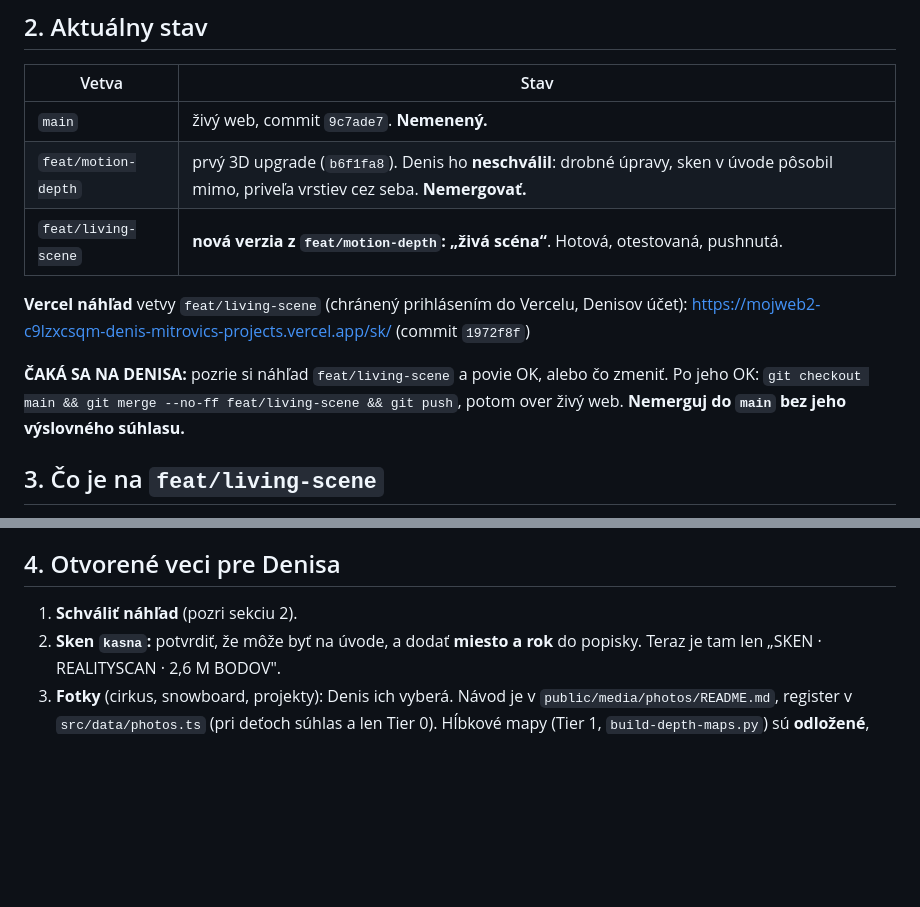
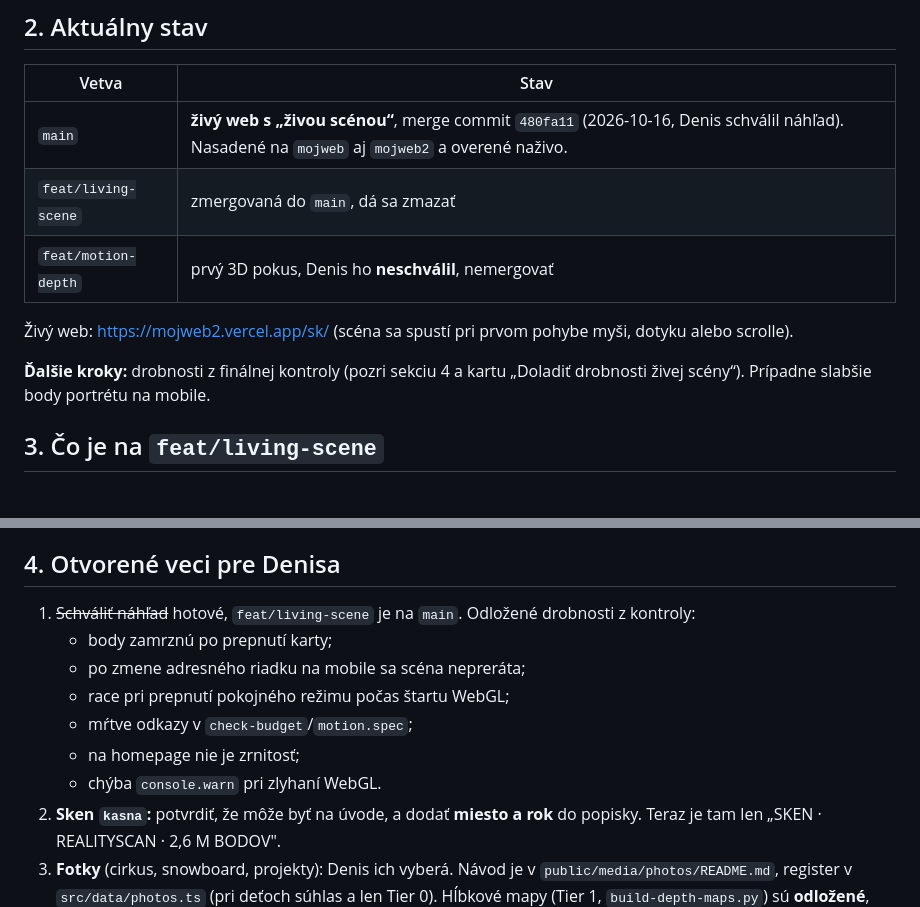
Before and after one commit to Deniscoke/mojweb, a Markdown page: docs/HANDOFF.md, 2 parts joined by grey strips. Rendered like a GitHub page; blank space fills up the shorter version.

Commit message:
docs: handoff — living scene is live on main
Co-Authored-By: Claude Opus 5.5 <noreply@anthropic.com>

```diff
--- a/docs/HANDOFF.md
+++ b/docs/HANDOFF.md
@@ -18,16 +18,13 @@ Všetko tu je overené. Čo tu nie je, si over v kóde a nedomýšľaj si to.
 
 | Vetva | Stav |
 |---|---|
-| `main` | živý web, commit `9c7ade7`. **Nemenený.** |
-| `feat/motion-depth` | prvý 3D upgrade (`b6f1fa8`). Denis ho **neschválil**: drobné úpravy, sken v úvode pôsobil mimo, priveľa vrstiev cez seba. **Nemergovať.** |
-| `feat/living-scene` | **nová verzia z `feat/motion-depth`: „živá scéna“**. Hotová, otestovaná, pushnutá. |
+| `main` | **živý web s „živou scénou“**, merge commit `480fa11` (2026-10-16, Denis schválil náhľad). Nasadené na `mojweb` aj `mojweb2` a overené naživo. |
+| `feat/living-scene` | zmergovaná do `main`, dá sa zmazať |
+| `feat/motion-depth` | prvý 3D pokus, Denis ho **neschválil**, nemergovať |
 
-**Vercel náhľad** vetvy `feat/living-scene` (chránený prihlásením do Vercelu, Denisov účet):
-https://mojweb2-c9lzxcsqm-denis-mitrovics-projects.vercel.app/sk/ (commit `1972f8f`)
+Živý web: https://mojweb2.vercel.app/sk/ (scéna sa spustí pri prvom pohybe myši, dotyku alebo scrolle).
 
-**ČAKÁ SA NA DENISA:** pozrie si náhľad `feat/living-scene` a povie OK, alebo čo zmeniť.
-Po jeho OK: `git checkout main && git merge --no-ff feat/living-scene && git push`, potom over živý web.
-**Nemerguj do `main` bez jeho výslovného súhlasu.**
+**Ďalšie kroky:** drobnosti z finálnej kontroly (pozri sekciu 4 a kartu „Doladiť drobnosti živej scény“). Prípadne slabšie body portrétu na mobile.
 
 ## 3. Čo je na `feat/living-scene`
 
@@ -86,7 +83,14 @@ Finálnu kontrolu robil čerstvý recenzent. Jeho 5 dôležitých nálezov je op
 
 ## 4. Otvorené veci pre Denisa
 
-1. **Schváliť náhľad** (pozri sekciu 2).
+1. ~~Schváliť náhľad~~ hotové, `feat/living-scene` je na `main`.
+   Odložené drobnosti z kontroly:
+   - body zamrznú po prepnutí karty;
+   - po zmene adresného riadku na mobile sa scéna nepreráta;
+   - race pri prepnutí pokojného režimu počas štartu WebGL;
+   - mŕtve odkazy v `check-budget`/`motion.spec`;
+   - na homepage nie je zrnitosť;
+   - chýba `console.warn` pri zlyhaní WebGL.
 2. **Sken `kasna`:** potvrdiť, že môže byť na úvode, a dodať **miesto a rok** do popisky. Teraz je tam len „SKEN · REALITYSCAN · 2,6 M BODOV".
 3. **Fotky** (cirkus, snowboard, projekty): Denis ich vyberá. Návod je v `public/media/photos/README.md`, register v `src/data/photos.ts` (pri deťoch súhlas a len Tier 0). Hĺbkové mapy (Tier 1, `build-depth-maps.py`) sú **odložené**, kým fotky neprídu.
 4. Z `docs/launch-readiness.md`: doména (napr. `denismitrovic.cz`), IČO a stránka ochrany súkromia, preklady prípadových štúdií ES/SR/TR, celé meno „Jančiho" a Denisova rola v Splatoo, profily pre JSON-LD, záloha `cms/data/payload.db`.
```
